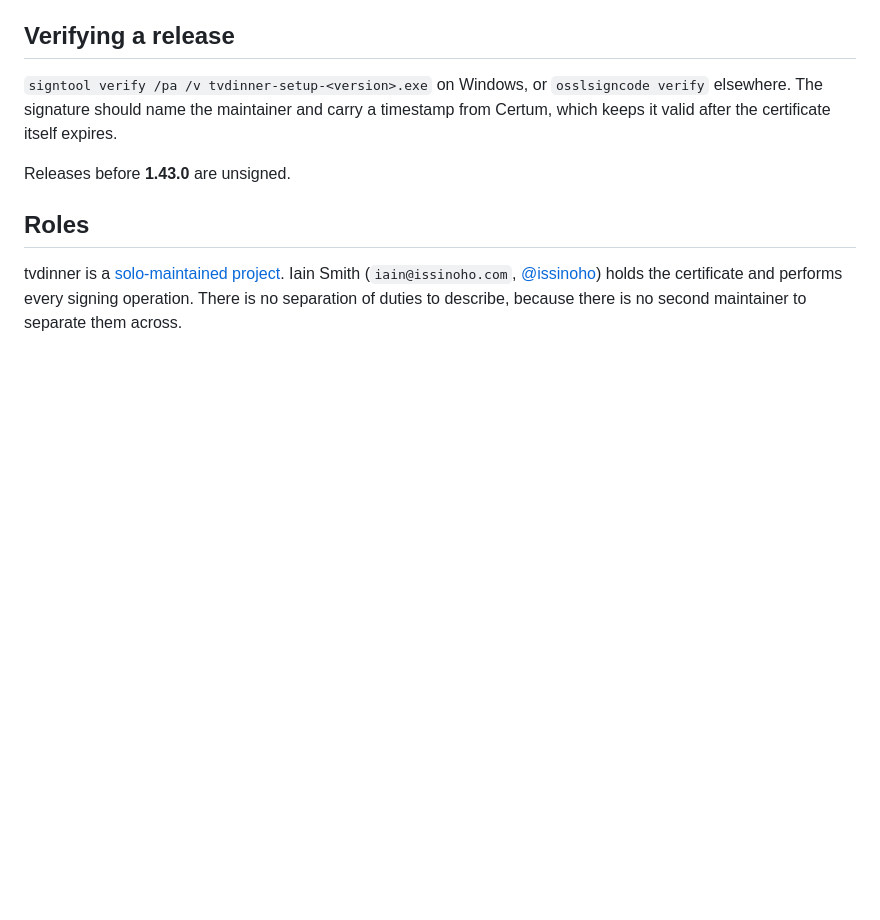
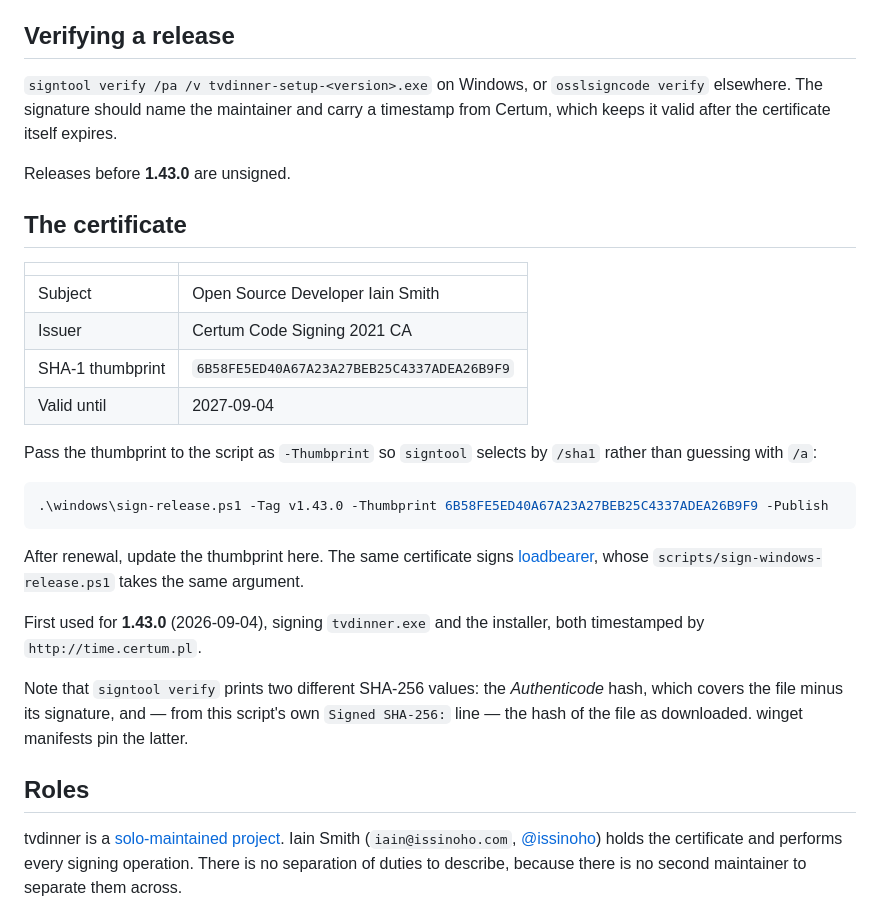
Before and after one commit to issinoho/tvdinner, a Markdown page: CODE_SIGNING_POLICY.md, the part around the change. GitHub-like rendering; blank space fills up the shorter version.

Commit message:
Record how the signing step actually runs
1.43.0 was the first release to go through it, so the details are now
known rather than assumed: the certificate's thumbprint and expiry, the
exact command, and the fact that a release isn't finished when CI is
green -- it's finished when sign-release.ps1 has run and published the
draft.

Also notes that `signtool verify` prints an Authenticode hash which is
not the file hash winget pins, since the two appear feet apart in the
script's output and only one of them is the right one to copy.

Co-Authored-By: Claude Opus 5 <noreply@anthropic.com>
Claude-Session: https://claude.ai/code/session_01KUvbpFHhA9FLQDWpqVewoV

````diff
--- a/CODE_SIGNING_POLICY.md
+++ b/CODE_SIGNING_POLICY.md
@@ -67,6 +67,34 @@ the certificate itself expires.
 
 Releases before **1.43.0** are unsigned.
 
+## The certificate
+
+| | |
+|---|---|
+| Subject | Open Source Developer Iain Smith |
+| Issuer | Certum Code Signing 2021 CA |
+| SHA-1 thumbprint | `6B58FE5ED40A67A23A27BEB25C4337ADEA26B9F9` |
+| Valid until | 2027-09-04 |
+
+Pass the thumbprint to the script as `-Thumbprint` so `signtool` selects by
+`/sha1` rather than guessing with `/a`:
+
+```powershell
+.\windows\sign-release.ps1 -Tag v1.43.0 -Thumbprint 6B58FE5ED40A67A23A27BEB25C4337ADEA26B9F9 -Publish
+```
+
+After renewal, update the thumbprint here. The same certificate signs
+[loadbearer](https://github.com/issinoho/loadbearer), whose
+`scripts/sign-windows-release.ps1` takes the same argument.
+
+First used for **1.43.0** (2026-09-04), signing `tvdinner.exe` and the
+installer, both timestamped by `http://time.certum.pl`.
+
+Note that `signtool verify` prints two different SHA-256 values: the
+*Authenticode* hash, which covers the file minus its signature, and — from
+this script's own `Signed SHA-256:` line — the hash of the file as
+downloaded. winget manifests pin the latter.
+
 ## Roles
 
 tvdinner is a [solo-maintained project](SECURITY.md). Iain Smith
````
Also changed, not shown: CLAUDE.md (+3 -1 lines).
